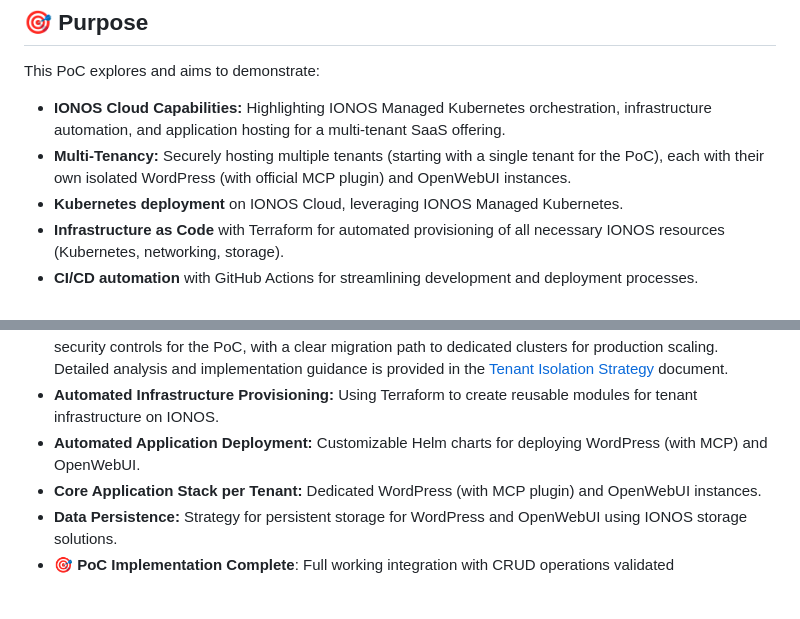
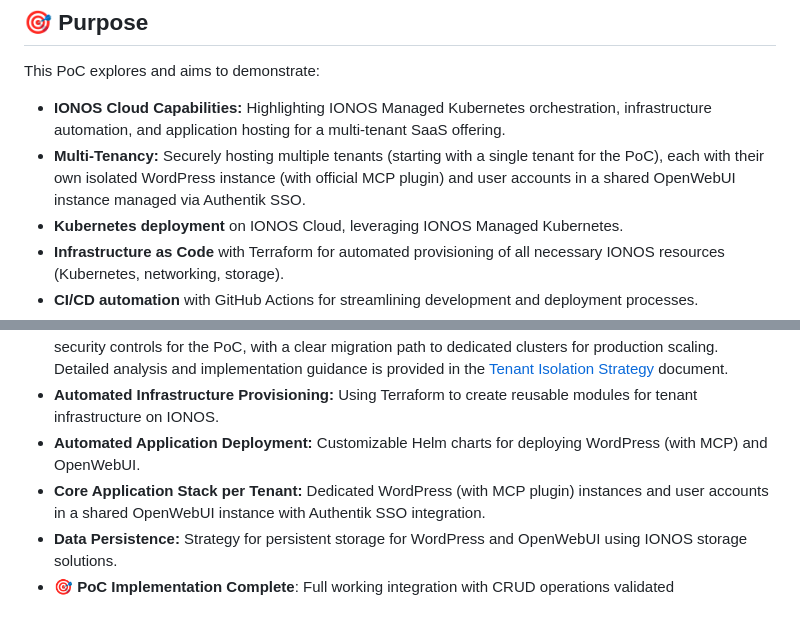
Before and after one commit to jubalm/wp-openwebui-admin, a Markdown page: README.md, 2 parts joined by grey strips. GitHub-like rendering.

Commit message:
Align docs with latest recommendations: single OpenWebUI instance + multiple WordPress instances + Authentik SSO
Co-authored-by: jubalm <1169838+jubalm@users.noreply.github.com>

```diff
--- a/README.md
+++ b/README.md
@@ -7,7 +7,7 @@ A proof-of-concept deployment demonstrating modern cloud infrastructure and AI-p
 This PoC explores and aims to demonstrate:
 
 - **IONOS Cloud Capabilities:** Highlighting IONOS Managed Kubernetes orchestration, infrastructure automation, and application hosting for a multi-tenant SaaS offering.
-- **Multi-Tenancy:** Securely hosting multiple tenants (starting with a single tenant for the PoC), each with their own isolated WordPress (with official MCP plugin) and OpenWebUI instances.
+- **Multi-Tenancy:** Securely hosting multiple tenants (starting with a single tenant for the PoC), each with their own isolated WordPress instance (with official MCP plugin) and user accounts in a shared OpenWebUI instance managed via Authentik SSO.
 - **Kubernetes deployment** on IONOS Cloud, leveraging IONOS Managed Kubernetes.
 - **Infrastructure as Code** with Terraform for automated provisioning of all necessary IONOS resources (Kubernetes, networking, storage).
 - **CI/CD automation** with GitHub Actions for streamlining development and deployment processes.
@@ -39,7 +39,7 @@ The project is organized as follows:
 - **Multi-Tenant Architecture:** Implements a comprehensive tenant isolation strategy for securely hosting multiple tenants within the same infrastructure. The strategy uses Kubernetes namespaces with strict security controls for the PoC, with a clear migration path to dedicated clusters for production scaling. Detailed analysis and implementation guidance is provided in the [Tenant Isolation Strategy](docs/kb/tenant-isolation-strategy.md) document.
 - **Automated Infrastructure Provisioning:** Using Terraform to create reusable modules for tenant infrastructure on IONOS.
 - **Automated Application Deployment:** Customizable Helm charts for deploying WordPress (with MCP) and OpenWebUI.
-- **Core Application Stack per Tenant:** Dedicated WordPress (with MCP plugin) and OpenWebUI instances.
+- **Core Application Stack per Tenant:** Dedicated WordPress (with MCP plugin) instances and user accounts in a shared OpenWebUI instance with Authentik SSO integration.
 - **Data Persistence:** Strategy for persistent storage for WordPress and OpenWebUI using IONOS storage solutions.
 - **🎯 PoC Implementation Complete**: Full working integration with CRUD operations validated
 
```
Also changed, not shown: docs/kb/product-requirement-document.md (+4 -4 lines), docs/kb/tenant-isolation-strategy.md (+17 -9 lines).
